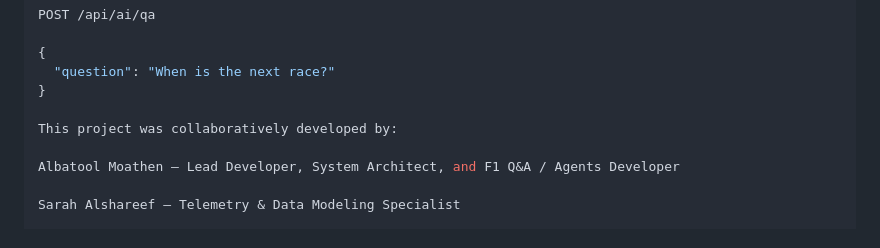
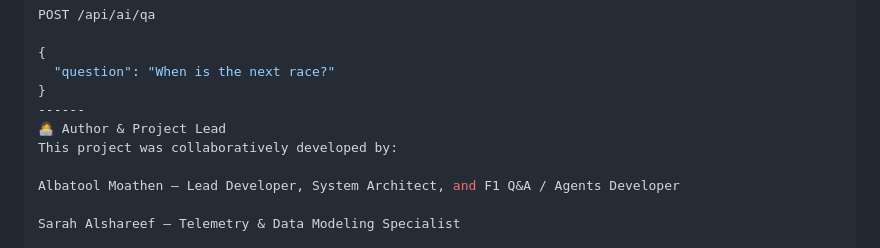
Before and after one commit to albatoolAtm/f1-smart-assistant, a Markdown page: README.md, the part around the change printed below. Rendered like a GitHub page.

```diff
--- a/README.md
+++ b/README.md
@@ -148,7 +150,8 @@ POST /api/ai/qa
 {
   "question": "When is the next race?"
 }
-
+------
+👩‍💻 Author & Project Lead
 This project was collaboratively developed by:
 
 Albatool Moathen – Lead Developer, System Architect, and F1 Q&A / Agents Developer
```
Also changed, not shown: other parts of README.md (+2 -0 lines).
